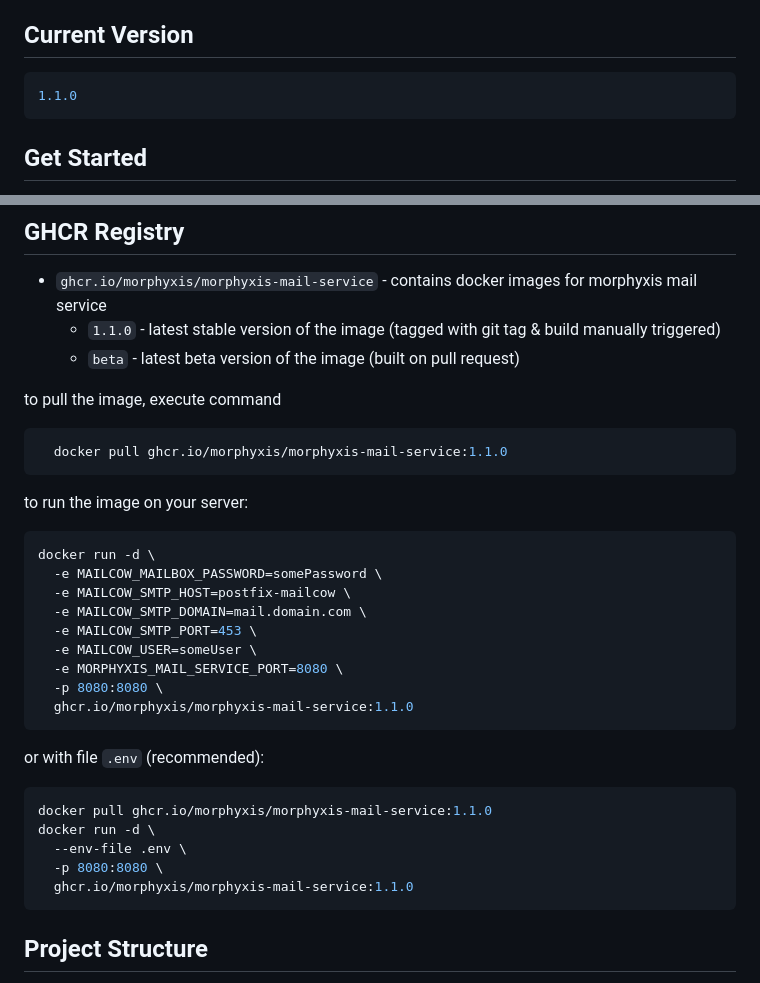
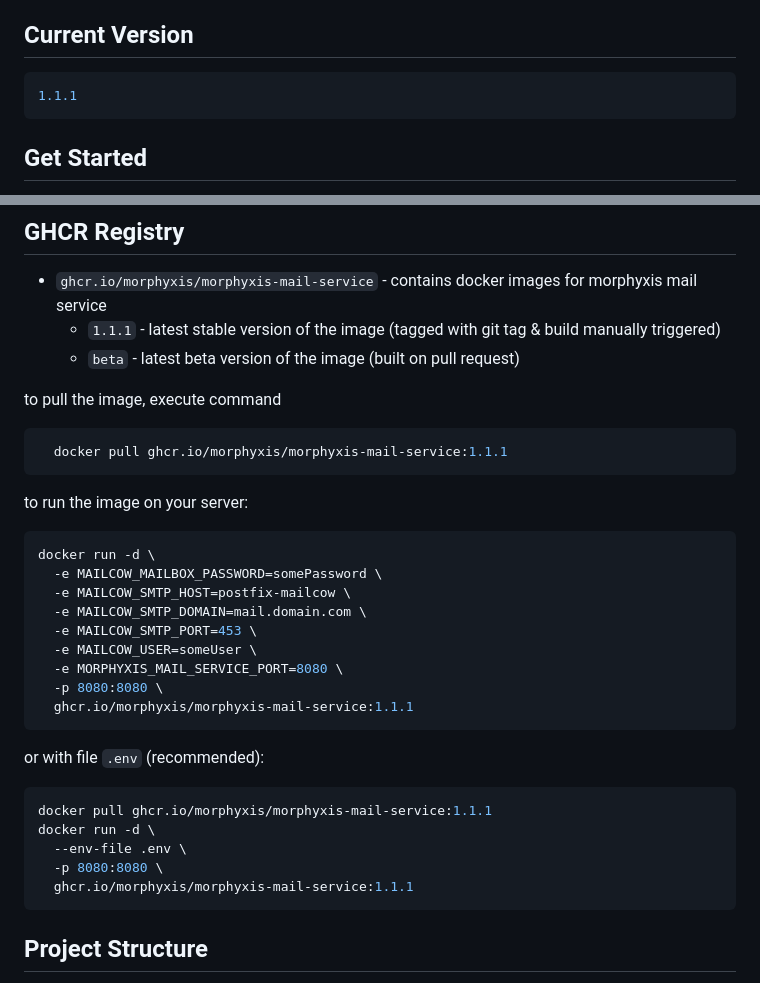
Before and after one commit to TymekGluch/Morphyxis-mail-service, a Markdown page: README.md, 2 parts joined by grey strips. Drawn GitHub-style.

Commit message:
chore: update version in README.md to 1.1.1

````diff
--- a/README.md
+++ b/README.md
@@ -5,7 +5,7 @@ Small Open source go lang package to handle Own Mail Server (Mailcow based) with
 ## Current Version
 
 ```bash
-1.1.0
+1.1.1
 ```
 
 ## Get Started
@@ -28,13 +28,13 @@ The Mailcow nginx configuration must be extended or overridden to proxy requests
 ## GHCR Registry
 
 - `ghcr.io/morphyxis/morphyxis-mail-service` - contains docker images for morphyxis mail service
-  - `1.1.0` - latest stable version of the image (tagged with git tag & build manually triggered)
+  - `1.1.1` - latest stable version of the image (tagged with git tag & build manually triggered)
   - `beta` - latest beta version of the image (built on pull request)
 
 to pull the image, execute command
 
 ```bash
-  docker pull ghcr.io/morphyxis/morphyxis-mail-service:1.1.0
+  docker pull ghcr.io/morphyxis/morphyxis-mail-service:1.1.1
 ```
 
 to run the image on your server:
@@ -48,17 +48,17 @@ docker run -d \
   -e MAILCOW_USER=someUser \
   -e MORPHYXIS_MAIL_SERVICE_PORT=8080 \
   -p 8080:8080 \
-  ghcr.io/morphyxis/morphyxis-mail-service:1.1.0
+  ghcr.io/morphyxis/morphyxis-mail-service:1.1.1
 ```
 
 or with file `.env` (recommended):
 
 ```bash
-docker pull ghcr.io/morphyxis/morphyxis-mail-service:1.1.0
+docker pull ghcr.io/morphyxis/morphyxis-mail-service:1.1.1
 docker run -d \
   --env-file .env \
   -p 8080:8080 \
-  ghcr.io/morphyxis/morphyxis-mail-service:1.1.0
+  ghcr.io/morphyxis/morphyxis-mail-service:1.1.1
 ```
 
 ## Project Structure
````
